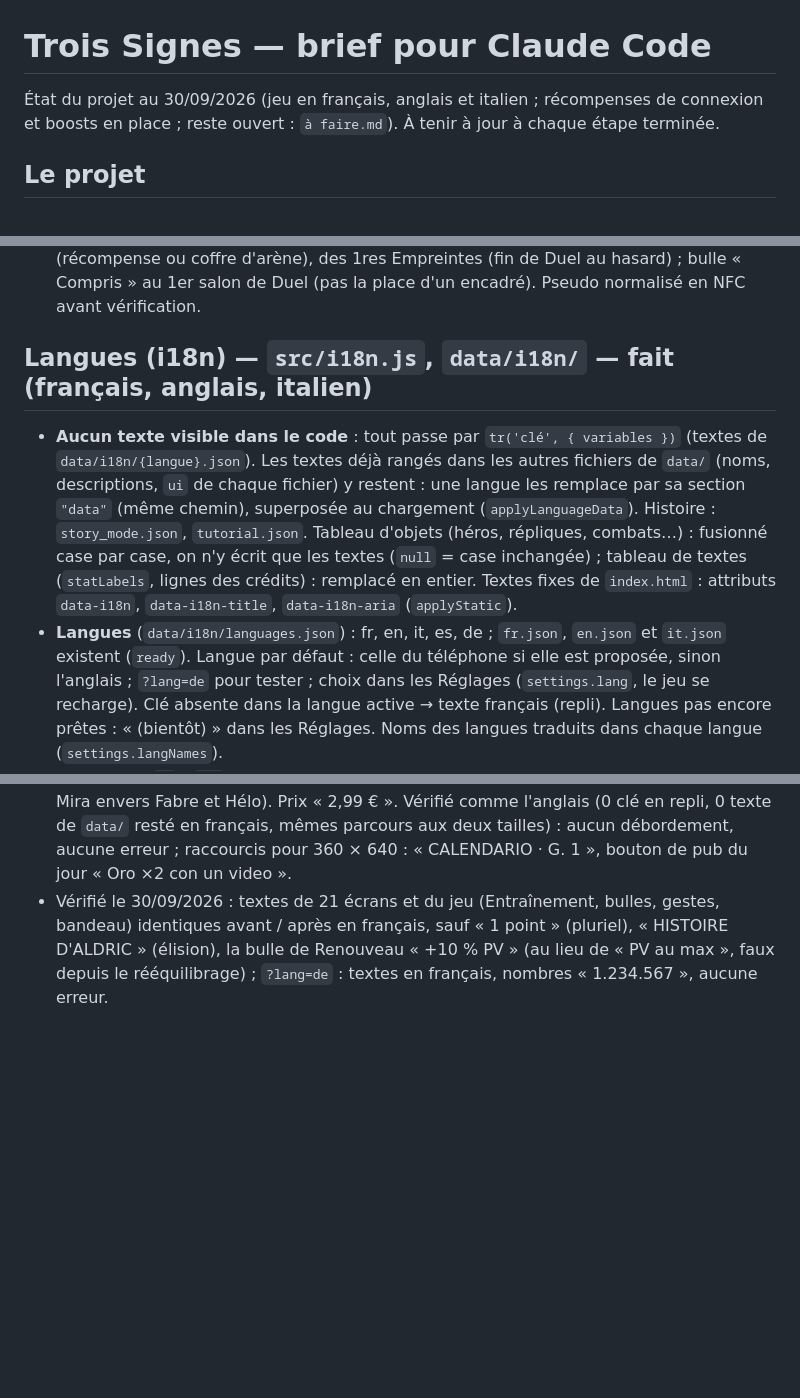
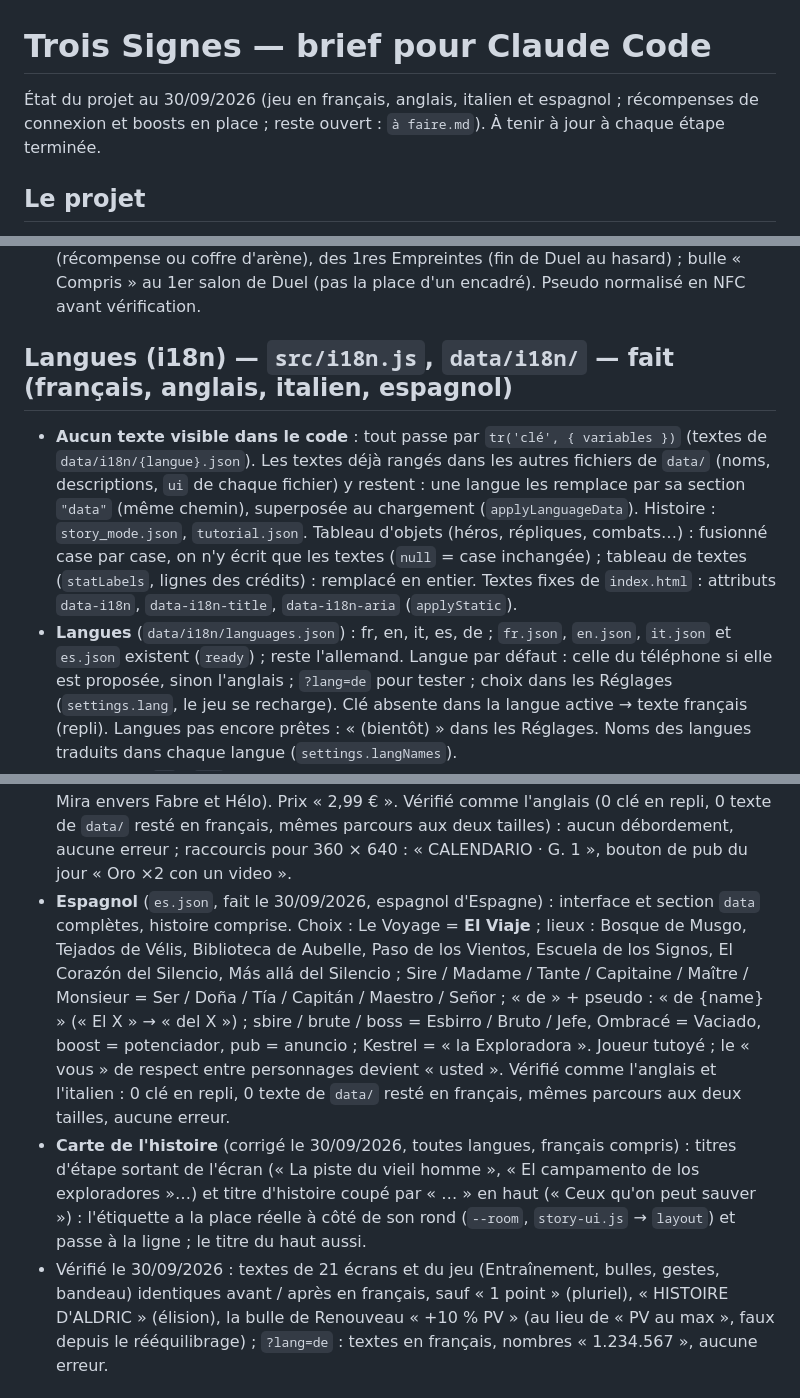
Before and after one commit to Cronos2A/trois-signes, a Markdown page: CLAUDE.md, 3 parts joined by grey strips. Drawn GitHub-style; blank space fills up the shorter version.

Commit message:
Espagnol vérifié ; CLAUDE.md et à faire.md à jour
Co-Authored-By: Claude Opus 5.5 <noreply@anthropic.com>
Claude-Session: https://claude.ai/code/session_01M5Vd8KpNoErxL5k1Kie7k2

```diff
--- a/CLAUDE.md
+++ b/CLAUDE.md
@@ -1,6 +1,6 @@
 # Trois Signes — brief pour Claude Code
 
-État du projet au 30/09/2026 (jeu en français, anglais et italien ; récompenses de connexion et boosts en place ; reste ouvert : `à faire.md`). À tenir à jour à chaque étape terminée.
+État du projet au 30/09/2026 (jeu en français, anglais, italien et espagnol ; récompenses de connexion et boosts en place ; reste ouvert : `à faire.md`). À tenir à jour à chaque étape terminée.
 
 ## Le projet
 Petit jeu mobile à gestes, jouable au doigt, en parties courtes. PWA en HTML/JS (canvas), textes en français.
@@ -440,14 +440,14 @@ elle ne se recharge pas pendant une super. Bouton rond en bas à droite (l'appui
   de la 1re arme alternative, du 1er talisman (récompense ou coffre d'arène), des 1res Empreintes (fin de Duel au hasard) ;
   bulle « Compris » au 1er salon de Duel (pas la place d'un encadré). Pseudo normalisé en NFC avant vérification.
 
-## Langues (i18n) — `src/i18n.js`, `data/i18n/` — **fait (français, anglais, italien)**
+## Langues (i18n) — `src/i18n.js`, `data/i18n/` — **fait (français, anglais, italien, espagnol)**
 - **Aucun texte visible dans le code** : tout passe par `tr('clé', { variables })` (textes de `data/i18n/{langue}.json`).
   Les textes déjà rangés dans les autres fichiers de `data/` (noms, descriptions, `ui` de chaque fichier) y restent : une langue les
   remplace par sa section `"data"` (même chemin), superposée au chargement (`applyLanguageData`). Histoire : `story_mode.json`, `tutorial.json`.
   Tableau d'objets (héros, répliques, combats…) : fusionné case par case, on n'y écrit que les textes (`null` = case inchangée) ;
   tableau de textes (`statLabels`, lignes des crédits) : remplacé en entier.
   Textes fixes de `index.html` : attributs `data-i18n`, `data-i18n-title`, `data-i18n-aria` (`applyStatic`).
-- **Langues** (`data/i18n/languages.json`) : fr, en, it, es, de ; `fr.json`, `en.json` et `it.json` existent (`ready`). Langue par défaut : celle du téléphone si
+- **Langues** (`data/i18n/languages.json`) : fr, en, it, es, de ; `fr.json`, `en.json`, `it.json` et `es.json` existent (`ready`) ; reste l'allemand. Langue par défaut : celle du téléphone si
   elle est proposée, sinon l'anglais ; `?lang=de` pour tester ; choix dans les Réglages (`settings.lang`, le jeu se recharge).
   Clé absente dans la langue active → texte français (repli). Langues pas encore prêtes : « (bientôt) » dans les Réglages.
   Noms des langues traduits dans chaque langue (`settings.langNames`).
@@ -474,6 +474,15 @@ elle ne se recharge pas pendant une super. Bouton rond en bas à droite (l'appui
   de respect devient « voi » (Aldric et Nyra envers Eldan, Ilwen, Mira envers Fabre et Hélo). Prix « 2,99 € ».
   Vérifié comme l'anglais (0 clé en repli, 0 texte de `data/` resté en français, mêmes parcours aux deux tailles) : aucun débordement, aucune
   erreur ; raccourcis pour 360 × 640 : « CALENDARIO · G. 1 », bouton de pub du jour « Oro ×2 con un video ».
+- **Espagnol** (`es.json`, fait le 30/09/2026, espagnol d'Espagne) : interface et section `data` complètes, histoire comprise. Choix :
+  Le Voyage = **El Viaje** ; lieux : Bosque de Musgo, Tejados de Vélis, Biblioteca de Aubelle, Paso de los Vientos, Escuela de los Signos,
+  El Corazón del Silencio, Más allá del Silencio ; Sire / Madame / Tante / Capitaine / Maître / Monsieur = Ser / Doña / Tía / Capitán / Maestro /
+  Señor ; « de » + pseudo : « de {name} » (« El X » → « del X ») ; sbire / brute / boss = Esbirro / Bruto / Jefe, Ombracé = Vaciado, boost = potenciador,
+  pub = anuncio ; Kestrel = « la Exploradora ». Joueur tutoyé ; le « vous » de respect entre personnages devient « usted ».
+  Vérifié comme l'anglais et l'italien : 0 clé en repli, 0 texte de `data/` resté en français, mêmes parcours aux deux tailles, aucune erreur.
+- **Carte de l'histoire** (corrigé le 30/09/2026, toutes langues, français compris) : titres d'étape sortant de l'écran (« La piste du vieil
+  homme », « El campamento de los exploradores »…) et titre d'histoire coupé par « … » en haut (« Ceux qu'on peut sauver ») : l'étiquette a la
+  place réelle à côté de son rond (`--room`, `story-ui.js` → `layout`) et passe à la ligne ; le titre du haut aussi.
 - Vérifié le 30/09/2026 : textes de 21 écrans et du jeu (Entraînement, bulles, gestes, bandeau) identiques avant / après en français,
   sauf « 1 point » (pluriel), « HISTOIRE D'ALDRIC » (élision), la bulle de Renouveau « +10 % PV » (au lieu de « PV au max », faux depuis
   le rééquilibrage) ; `?lang=de` : textes en français, nombres « 1.234.567 », aucune erreur.
```
Also changed, not shown: à faire.md (+7 -1 lines).
